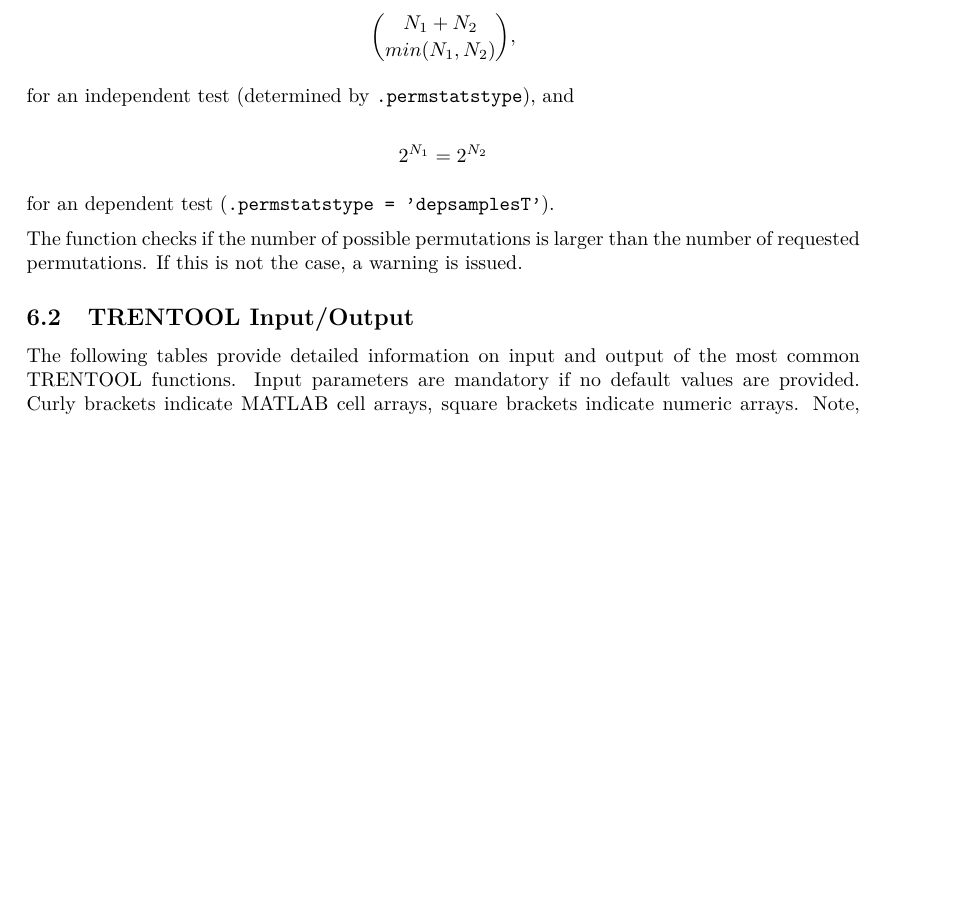
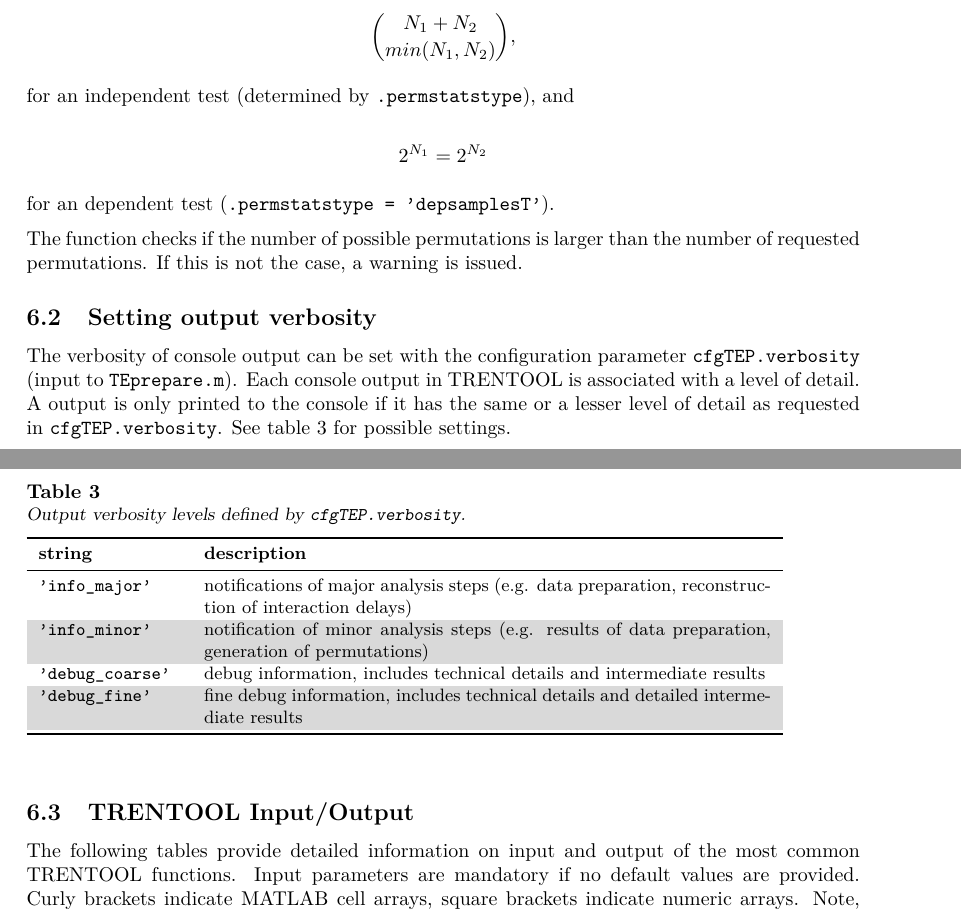
Before and after one commit to trentool/TRENTOOL3_manual, a LaTeX document (TRENTOOL_doc.tex): part of page 40 of 52 before the commit and two parts of pages 40 and 41 of 53 after it, the two joined at a grey line, cut so that both start at the same text, the shorter picture padded with empty space. Compiled offline with pdfLaTeX.

Commit message:
included a subsection for output verbosity

```diff
--- a/TRENTOOL_doc.tex
+++ b/TRENTOOL_doc.tex
@@ -823,6 +823,26 @@ for an dependent test (\verb&.permstatstype = 'depsamplesT'&).
 The function checks if the number of possible permutations is larger than the number of requested permutations. If this is not the case, a warning is issued.
 
 
+\subsection{Setting output verbosity} \label{sec:verbosity}
+The verbosity of console output can be set with the configuration parameter \verb&cfgTEP.verbosity& (input to \verb&TEprepare.m&). Each console output in TRENTOOL is associated with a level of detail. A output is only printed to the console if it has the same or a lesser level of detail as requested in \verb&cfgTEP.verbosity&. See table \ref{tab:verbosity} for possible settings.
+
+\begin{table}[H]
+\small
+\caption[Output Verbosity Levels]{Output verbosity levels defined by \texttt{cfgTEP.verbosity}.}
+\begin{tabular}{p{2.5cm}p{10cm}} \toprule
+\textbf{string} & \textbf{description} \\ \midrule
+\verb+'info_major'+ & notifications of major analysis steps (e.g. data preparation, reconstruction of interaction delays)\\
+\rowcolor{Gray}
+\verb+'info_minor'+ & notification of minor analysis steps (e.g. results of data preparation, generation of permutations)\\
+\verb+'debug_coarse'+ & debug information, includes technical details and intermediate results\\
+\rowcolor{Gray}
+\verb+'debug_fine'+ & fine debug information, includes technical details and detailed intermediate results\\
+\bottomrule
+\label{tab:verbosity}
+\end{tabular}
+\end{table}
+
+
 \subsection{TRENTOOL Input/Output}
 
 The following tables provide detailed information on input and output of the most common TRENTOOL functions. Input parameters are mandatory if no default values are provided. Curly brackets indicate MATLAB cell arrays, square brackets indicate numeric arrays. Note, that MATLAB uses row-major order for multidimensional arrays.
```
Also changed, not shown: tables/tab_cfgTEP.tex (+1 -0 lines).
